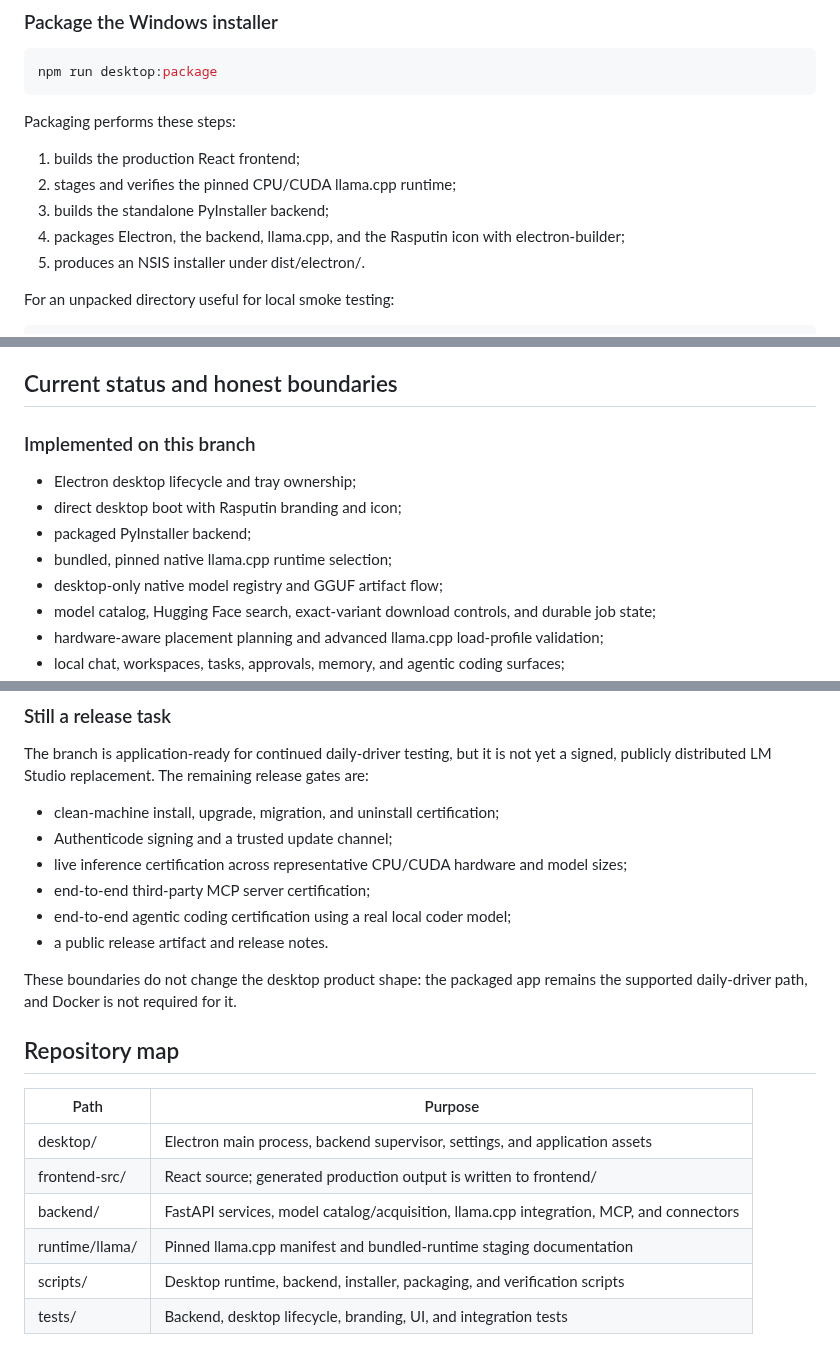
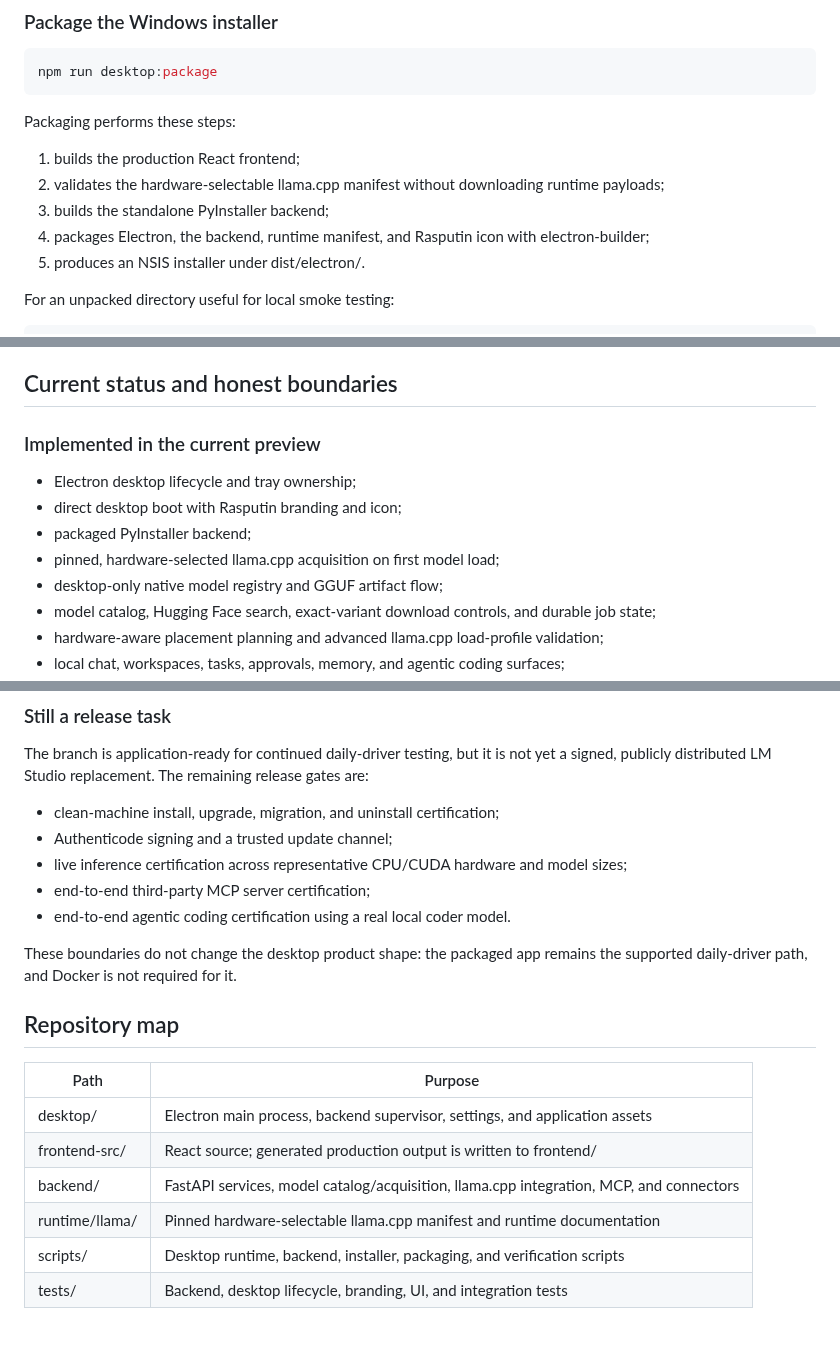
Before and after one commit to Shingenn5/Rasputin, a Markdown page: README.md, 3 parts joined by grey strips. Rendered like a GitHub page.

```diff
--- a/README.md
+++ b/README.md
@@ -297,9 +311,9 @@ npm run desktop:package
 Packaging performs these steps:
 
 1. builds the production React frontend;
-2. stages and verifies the pinned CPU/CUDA llama.cpp runtime;
+2. validates the hardware-selectable llama.cpp manifest without downloading runtime payloads;
 3. builds the standalone PyInstaller backend;
-4. packages Electron, the backend, llama.cpp, and the Rasputin icon with electron-builder;
+4. packages Electron, the backend, runtime manifest, and Rasputin icon with electron-builder;
 5. produces an NSIS installer under dist/electron/.
 
 For an unpacked directory useful for local smoke testing:
@@ -334,12 +348,12 @@ screen, and exercise the model/catalog surface in an isolated test data director
 
 ## Current status and honest boundaries
 
-### Implemented on this branch
+### Implemented in the current preview
 
 - Electron desktop lifecycle and tray ownership;
 - direct desktop boot with Rasputin branding and icon;
 - packaged PyInstaller backend;
-- bundled, pinned native llama.cpp runtime selection;
+- pinned, hardware-selected llama.cpp acquisition on first model load;
 - desktop-only native model registry and GGUF artifact flow;
 - model catalog, Hugging Face search, exact-variant download controls, and durable job state;
 - hardware-aware placement planning and advanced llama.cpp load-profile validation;
@@ -356,8 +370,7 @@ publicly distributed LM Studio replacement. The remaining release gates are:
 - Authenticode signing and a trusted update channel;
 - live inference certification across representative CPU/CUDA hardware and model sizes;
 - end-to-end third-party MCP server certification;
-- end-to-end agentic coding certification using a real local coder model;
-- a public release artifact and release notes.
+- end-to-end agentic coding certification using a real local coder model.
 
 These boundaries do not change the desktop product shape: the packaged app remains the supported
 daily-driver path, and Docker is not required for it.
@@ -369,7 +382,7 @@ daily-driver path, and Docker is not required for it.
 | desktop/ | Electron main process, backend supervisor, settings, and application assets |
 | frontend-src/ | React source; generated production output is written to frontend/ |
 | backend/ | FastAPI services, model catalog/acquisition, llama.cpp integration, MCP, and connectors |
-| runtime/llama/ | Pinned llama.cpp manifest and bundled-runtime staging documentation |
+| runtime/llama/ | Pinned hardware-selectable llama.cpp manifest and runtime documentation |
 | scripts/ | Desktop runtime, backend, installer, packaging, and verification scripts |
 | tests/ | Backend, desktop lifecycle, branding, UI, and integration tests |
 
```
Also changed, not shown: other parts of README.md (+15 -1 lines), docs/PUBLIC_RELEASE_AUDIT.md (+17 -23 lines), docs/images/rasputin-chat-workspace.png (added), docs/images/rasputin-discover-models.png (added), docs/images/rasputin-operations-overview.png (added), 1 other file.
